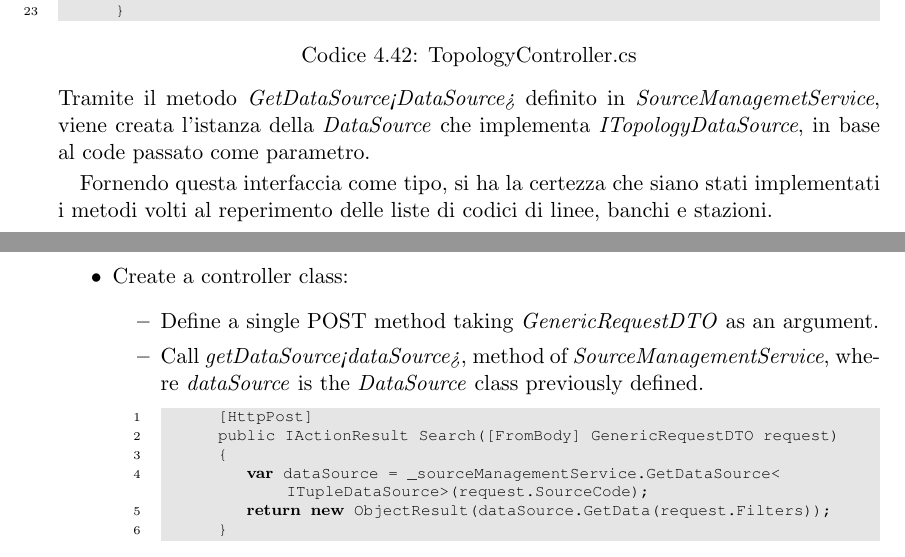
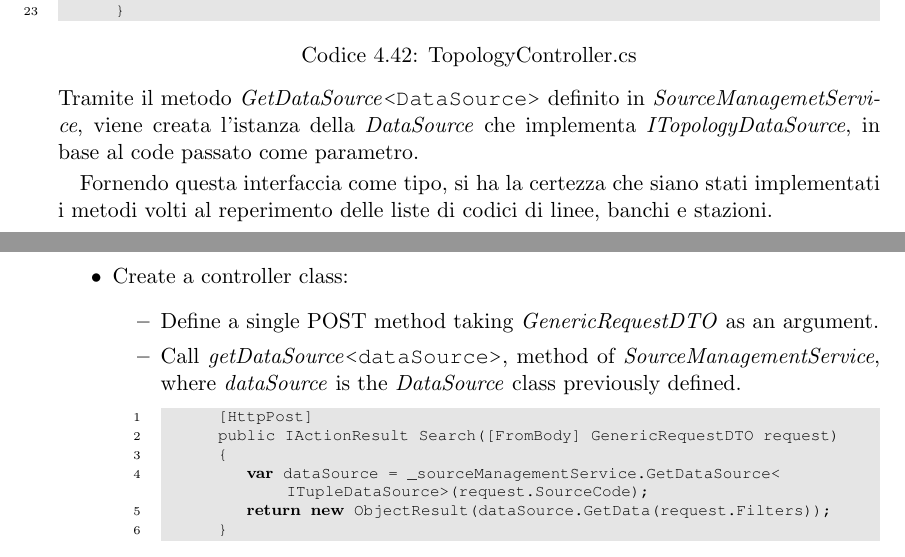
Before and after one commit to dmitry-mingazov/tldl-bachelor-thesis, a LaTeX thesis (tesi.tex, which reads topology.tex, userManual.tex): two parts of pages 64 and 80 of 82, joined at a grey line, cut so that both start at the same text. Compiled offline with pdfLaTeX.

Commit message:
fixed <>, new

```diff
--- a/topology.tex
+++ b/topology.tex
@@ -44,7 +44,7 @@ Per poter scegliere questi codici vengono effettuate tre diverse chiamate al bac
             return new ObjectResult(dataSource.GetStations(benchCode));
         }
 \end{lstlisting}
-Tramite il metodo \textit{GetDataSource<DataSource>} definito in \textit{SourceManagemetService}, viene creata l'istanza della \textit{DataSource} che implementa \textit{ITopologyDataSource}, in base al code passato come parametro.
+Tramite il metodo \textit{GetDataSource}\verb|<DataSource>| definito in \textit{SourceManagemetService}, viene creata l'istanza della \textit{DataSource} che implementa \textit{ITopologyDataSource}, in base al code passato come parametro.
 
 Fornendo questa interfaccia come tipo, si ha la certezza che siano stati implementati i metodi volti al reperimento delle liste di codici di linee, banchi e stazioni.
 \newpage
--- a/userManual.tex
+++ b/userManual.tex
@@ -180,7 +180,7 @@ public class TupleDiscoveryConfiguration : DiscoveryConfiguration
     \item Create a controller class:
     \begin{itemize}
         \item Define a single POST method taking \textit{GenericRequestDTO} as an argument.
-        \item Call \textit{getDataSource<dataSource>}, method of \textit{SourceManagementService}, where \textit{dataSource} is the \textit{DataSource} class previously defined.
+        \item Call \textit{getDataSource}\verb|<dataSource>|, method of \textit{SourceManagementService}, where \textit{dataSource} is the \textit{DataSource} class previously defined.
         \begin{lstlisting}[caption={HttpPost request in Controller example}, style=javaScriptCode]
         [HttpPost]
         public IActionResult Search([FromBody] GenericRequestDTO request)
```
